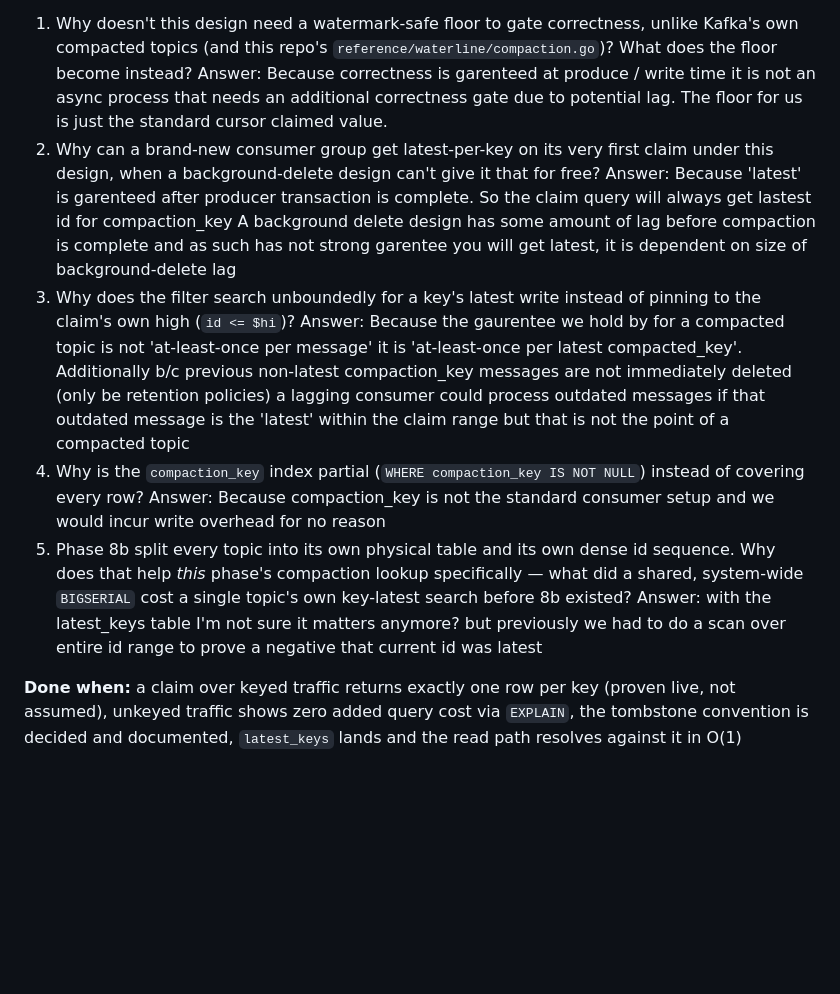
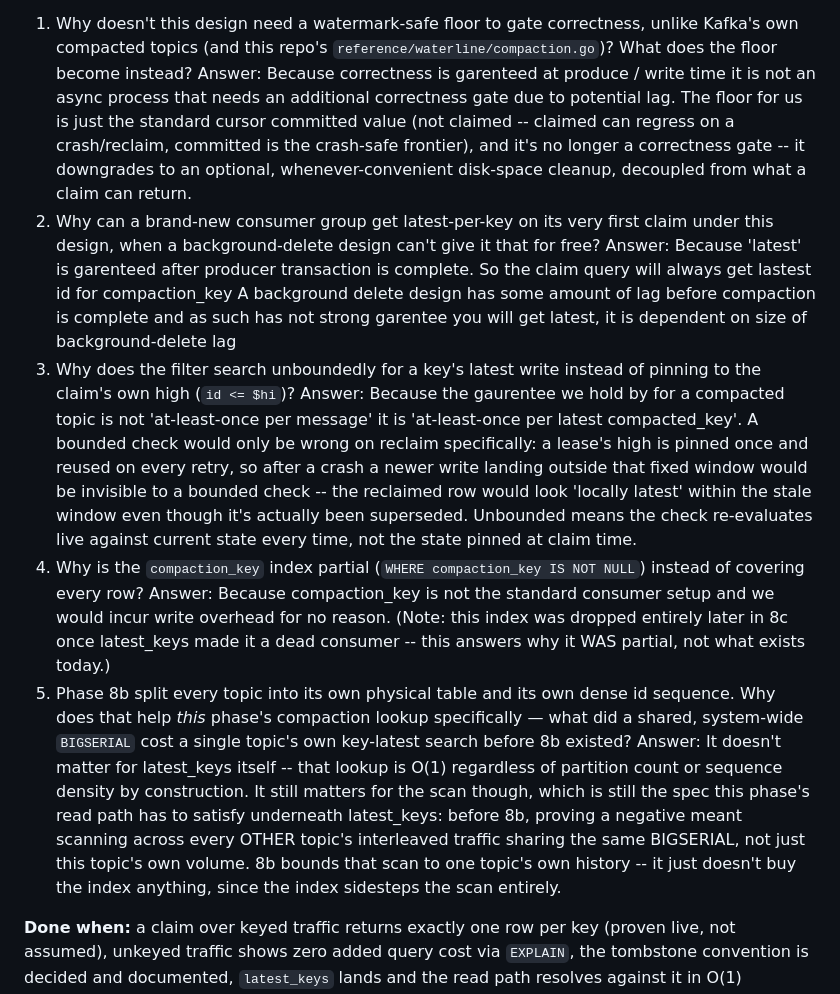
Before and after one commit to agentstax/vulkan, a Markdown page: LEARNING_PLAN.md, the part around the change. GitHub-like rendering; blank space fills up the shorter version.

Commit message:
continue

```diff
--- a/LEARNING_PLAN.md
+++ b/LEARNING_PLAN.md
@@ -1976,7 +1976,8 @@ matter, not a patch bolted on after a scaling surprise.
    unlike Kafka's own compacted topics (and this repo's
    `reference/waterline/compaction.go`)? What does the floor become instead?
 Answer: Because correctness is garenteed at produce / write time it is not an async process that needs an additional correctness gate due to potential lag.
-The floor for us is just the standard cursor claimed value.
+The floor for us is just the standard cursor committed value (not claimed -- claimed can regress on a crash/reclaim, committed is the crash-safe frontier),
+and it's no longer a correctness gate -- it downgrades to an optional, whenever-convenient disk-space cleanup, decoupled from what a claim can return.
 2. Why can a brand-new consumer group get latest-per-key on its very first
    claim under this design, when a background-delete design can't give it
    that for free?
@@ -1986,16 +1987,21 @@ size of background-delete lag
 3. Why does the filter search unboundedly for a key's latest write instead
    of pinning to the claim's own high (`id <= $hi`)?
 Answer: Because the gaurentee we hold by for a compacted topic is not 'at-least-once per message' it is 'at-least-once per latest compacted_key'.
-Additionally b/c previous non-latest compaction_key messages are not immediately deleted (only be retention policies) a lagging consumer could process
-outdated messages if that outdated message is the 'latest' within the claim range but that is not the point of a compacted topic
+A bounded check would only be wrong on reclaim specifically: a lease's high is pinned once and reused on every retry, so after a crash a newer write
+landing outside that fixed window would be invisible to a bounded check -- the reclaimed row would look 'locally latest' within the stale window even
+though it's actually been superseded. Unbounded means the check re-evaluates live against current state every time, not the state pinned at claim time.
 4. Why is the `compaction_key` index partial (`WHERE compaction_key IS NOT
    NULL`) instead of covering every row?
-Answer: Because compaction_key is not the standard consumer setup and we would incur write overhead for no reason
+Answer: Because compaction_key is not the standard consumer setup and we would incur write overhead for no reason.
+(Note: this index was dropped entirely later in 8c once latest_keys made it a dead consumer -- this answers why it WAS partial, not what exists today.)
 5. Phase 8b split every topic into its own physical table and its own dense
    id sequence. Why does that help *this* phase's compaction lookup
    specifically — what did a shared, system-wide `BIGSERIAL` cost a single
    topic's own key-latest search before 8b existed?
-Answer: with the latest_keys table I'm not sure it matters anymore? but previously we had to do a scan over entire id range to prove a negative that current id was latest
+Answer: It doesn't matter for latest_keys itself -- that lookup is O(1) regardless of partition count or sequence density by construction. It still matters
+for the scan though, which is still the spec this phase's read path has to satisfy underneath latest_keys: before 8b, proving a negative meant scanning
+across every OTHER topic's interleaved traffic sharing the same BIGSERIAL, not just this topic's own volume. 8b bounds that scan to one topic's own
+history -- it just doesn't buy the index anything, since the index sidesteps the scan entirely.
 
 **Done when:** a claim over keyed traffic returns exactly one row per key
 (proven live, not assumed), unkeyed traffic shows zero added query cost via
```
